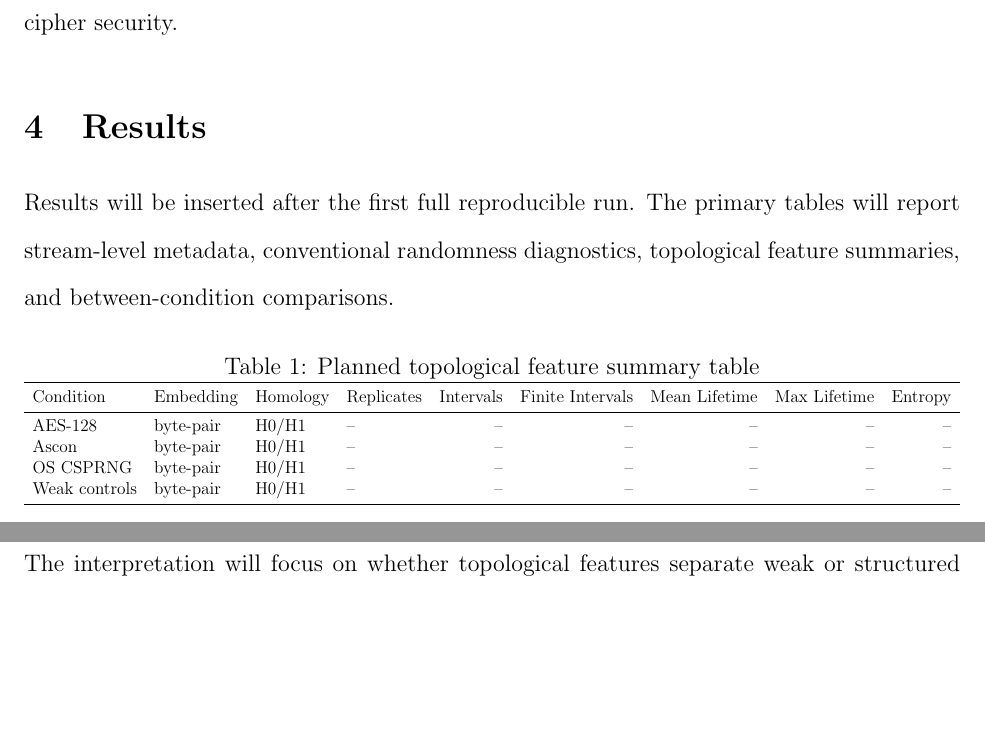
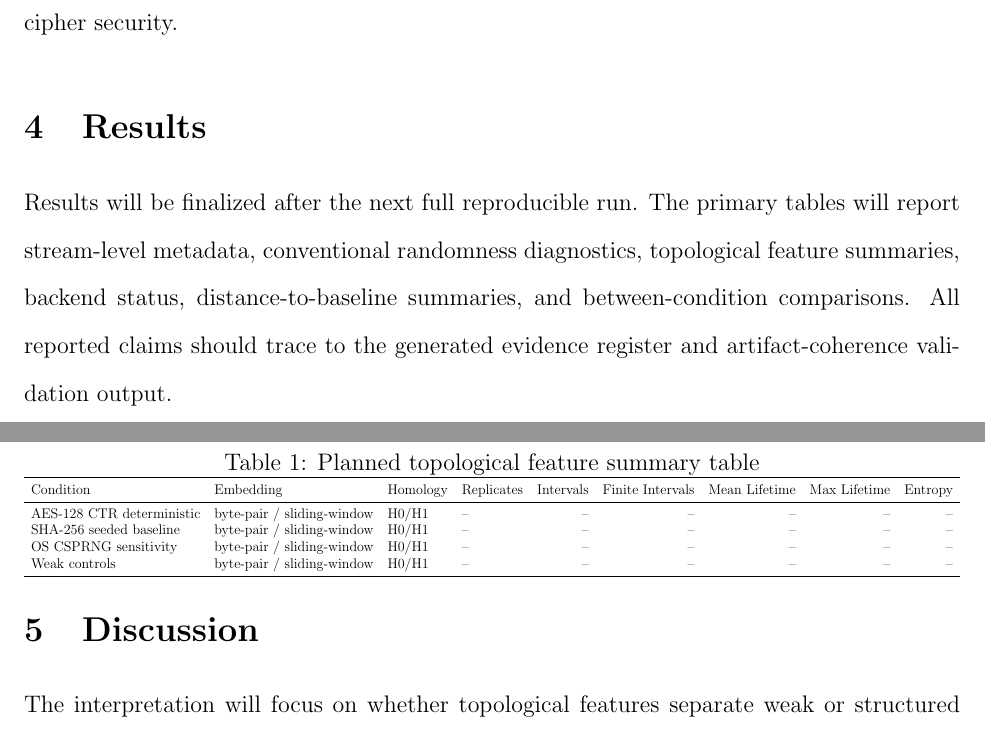
Before and after one commit to pskeffington/cipher-topology-lab, a LaTeX paper (manuscript/main.tex, which reads manuscript/sections/results.tex): two parts of pages 5 and 6 of 7, joined at a grey line, cut so that both start at the same text, the shorter picture padded with empty space. Compiled offline with pdfLaTeX.

Commit message:
Align planned results table with v0.4.1 design

```diff
--- a/manuscript/sections/results.tex
+++ b/manuscript/sections/results.tex
@@ -4,7 +4,7 @@
 
 \section{Results}
 
-Results will be inserted after the first full reproducible run. The primary tables will report stream-level metadata, conventional randomness diagnostics, topological feature summaries, and between-condition comparisons.
+Results will be finalized after the next full reproducible run. The primary tables will report stream-level metadata, conventional randomness diagnostics, topological feature summaries, backend status, distance-to-baseline summaries, and between-condition comparisons. All reported claims should trace to the generated evidence register and artifact-coherence validation output.
 
 \begin{table}[htbp]
 \centering
@@ -14,10 +14,10 @@ Results will be inserted after the first full reproducible run. The primary tabl
 \toprule
 Condition & Embedding & Homology & Replicates & Intervals & Finite Intervals & Mean Lifetime & Max Lifetime & Entropy \\
 \midrule
-AES-128 & byte-pair & H0/H1 & -- & -- & -- & -- & -- & -- \\
-Ascon & byte-pair & H0/H1 & -- & -- & -- & -- & -- & -- \\
-OS CSPRNG & byte-pair & H0/H1 & -- & -- & -- & -- & -- & -- \\
-Weak controls & byte-pair & H0/H1 & -- & -- & -- & -- & -- & -- \\
+AES-128 CTR deterministic & byte-pair / sliding-window & H0/H1 & -- & -- & -- & -- & -- & -- \\
+SHA-256 seeded baseline & byte-pair / sliding-window & H0/H1 & -- & -- & -- & -- & -- & -- \\
+OS CSPRNG sensitivity & byte-pair / sliding-window & H0/H1 & -- & -- & -- & -- & -- & -- \\
+Weak controls & byte-pair / sliding-window & H0/H1 & -- & -- & -- & -- & -- & -- \\
 \bottomrule
 \end{tabular}
 \end{adjustbox}
```
